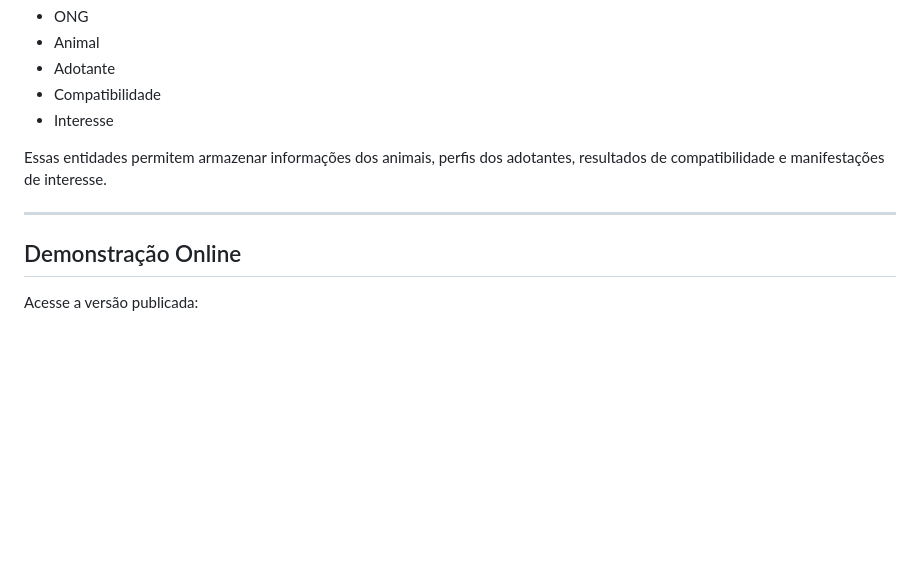
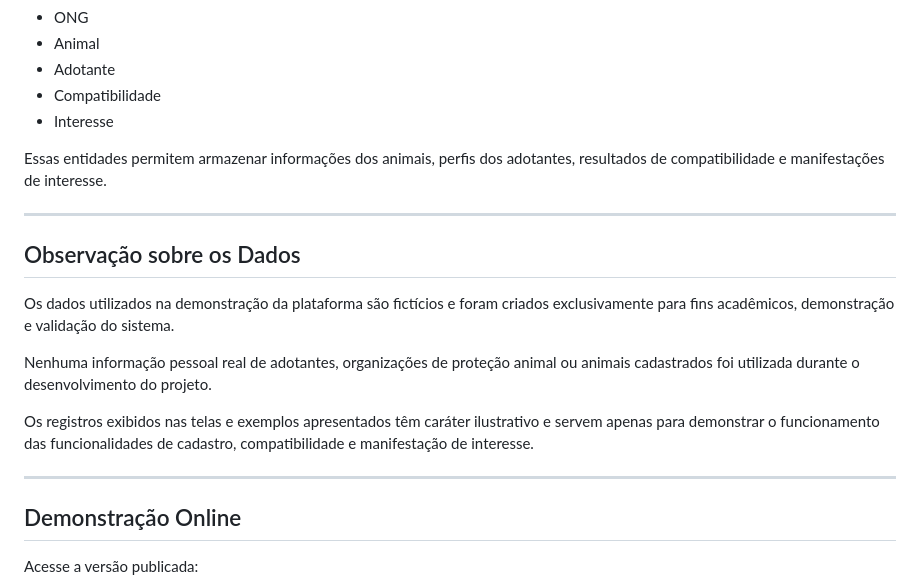
Before and after one commit to 7ha1/adoteideal, a Markdown page: README.md, the part around the change. Rendered like a GitHub page; blank space fills up the shorter version.

Commit message:
Add data usage note to README
Added a note about the data used in the platform demonstration.

```diff
--- a/README.md
+++ b/README.md
@@ -101,6 +101,16 @@ Essas entidades permitem armazenar informações dos animais, perfis dos adotant
 
 ---
 
+## Observação sobre os Dados
+
+Os dados utilizados na demonstração da plataforma são fictícios e foram criados exclusivamente para fins acadêmicos, demonstração e validação do sistema.
+
+Nenhuma informação pessoal real de adotantes, organizações de proteção animal ou animais cadastrados foi utilizada durante o desenvolvimento do projeto.
+
+Os registros exibidos nas telas e exemplos apresentados têm caráter ilustrativo e servem apenas para demonstrar o funcionamento das funcionalidades de cadastro, compatibilidade e manifestação de interesse.
+
+---
+
 ## Demonstração Online
 
 Acesse a versão publicada:
```
